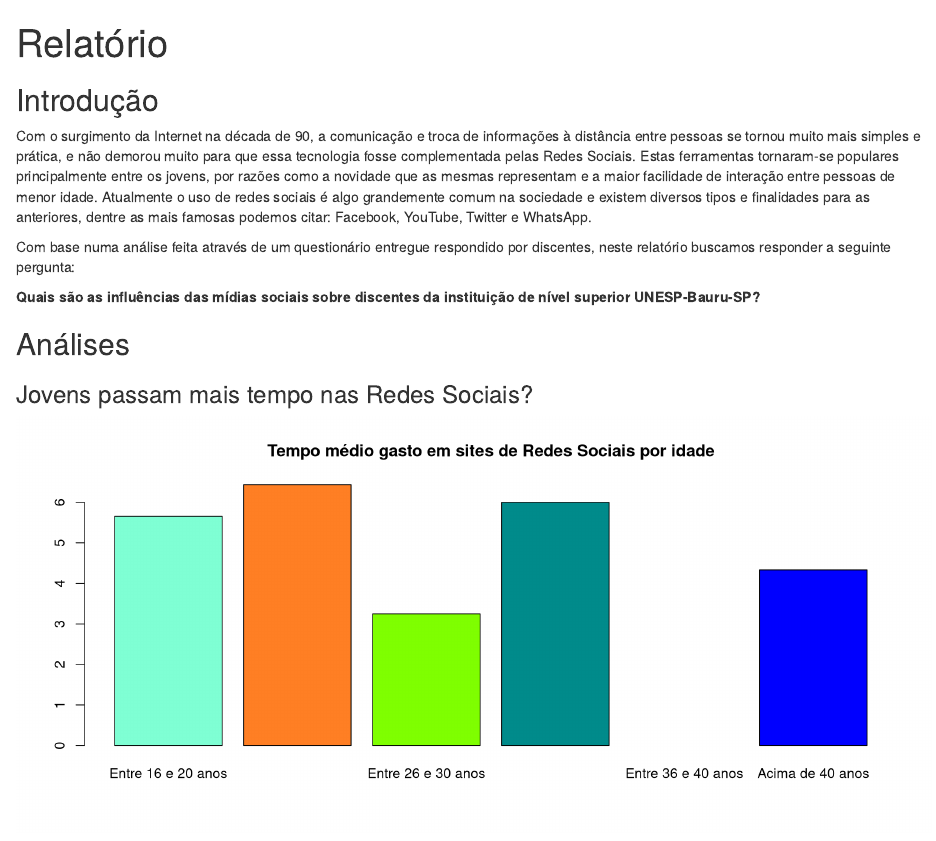
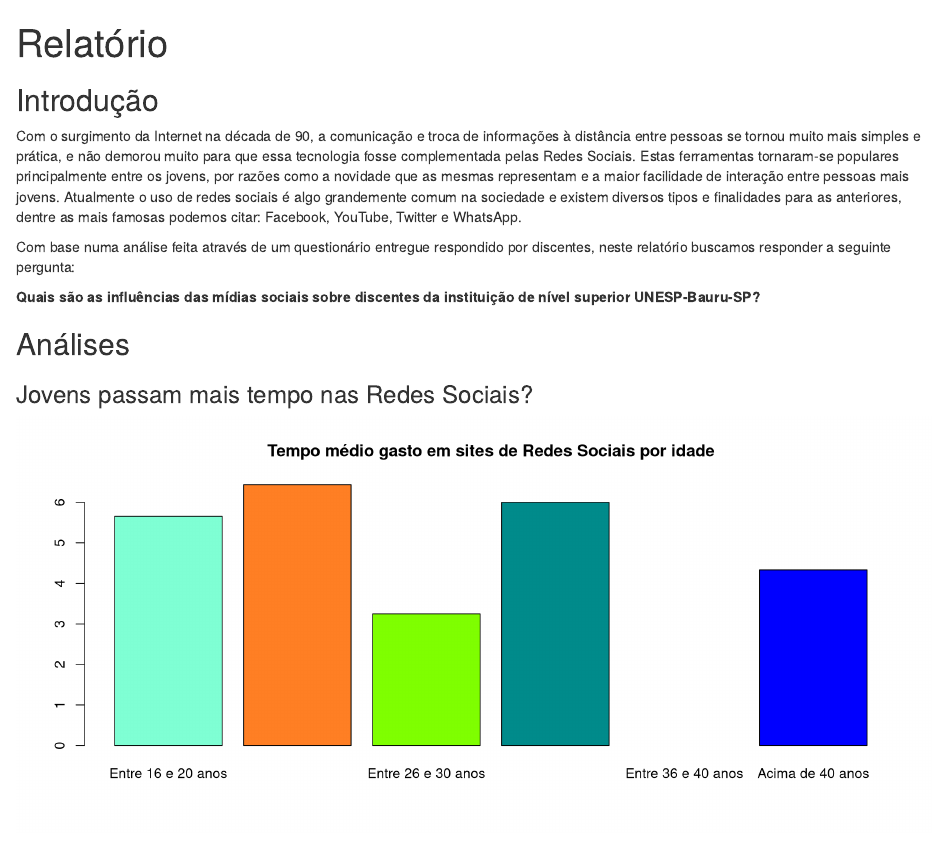
Before and after one commit to LInDa-ProPesq/Grupo-5, an R Markdown document (codigo/relatorio.rmd): the page in a window 1100 px wide, from its top. Rendered offline with R 4.5, knitr and Pandoc, with nearby package versions.

Commit message:
pequenas alteracoes no relatorio

```diff
--- a/codigo/relatorio.rmd
+++ b/codigo/relatorio.rmd
@@ -12,7 +12,7 @@ df <- read_excel("../dados/umses_alunos_2018.xlsx")
 
 ## Introdução
 
-Com o surgimento da Internet na década de 90, a comunicação e troca de informações à distância entre pessoas se tornou muito mais simples e prática, e não demorou muito para que essa tecnologia fosse complementada pelas Redes Sociais. Estas ferramentas tornaram-se populares principalmente entre os jovens, por razões como a novidade que as mesmas representam e a maior facilidade de interação entre pessoas de menor idade.
+Com o surgimento da Internet na década de 90, a comunicação e troca de informações à distância entre pessoas se tornou muito mais simples e prática, e não demorou muito para que essa tecnologia fosse complementada pelas Redes Sociais. Estas ferramentas tornaram-se populares principalmente entre os jovens, por razões como a novidade que as mesmas representam e a maior facilidade de interação entre pessoas mais jovens.
 Atualmente o uso de redes sociais é algo grandemente comum na sociedade e existem diversos tipos e finalidades para as anteriores, dentre as mais famosas podemos citar: Facebook, YouTube, Twitter e WhatsApp.
 
 Com base numa análise feita através de um questionário entregue respondido por discentes, neste relatório buscamos responder a seguinte pergunta:
```
